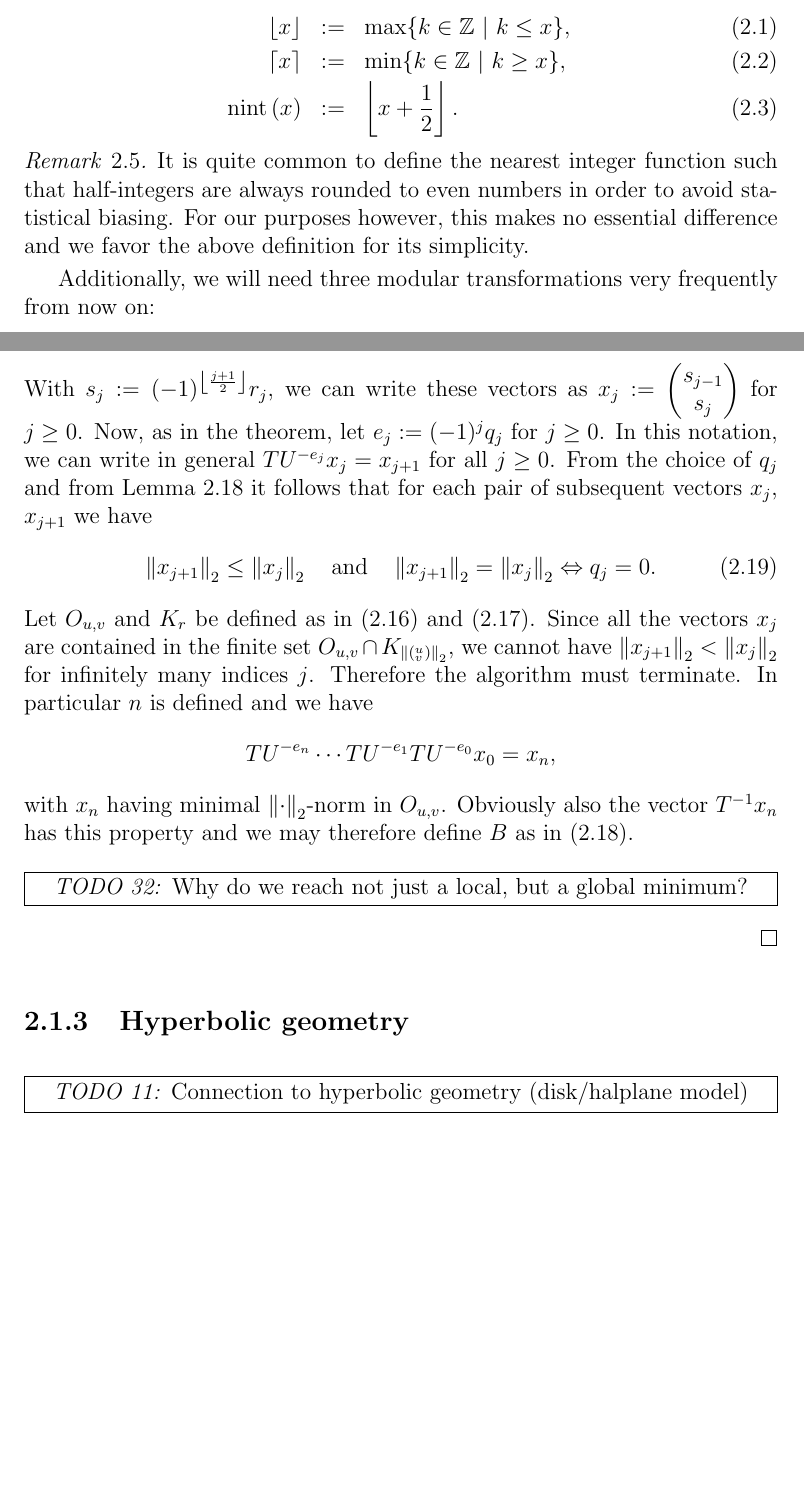
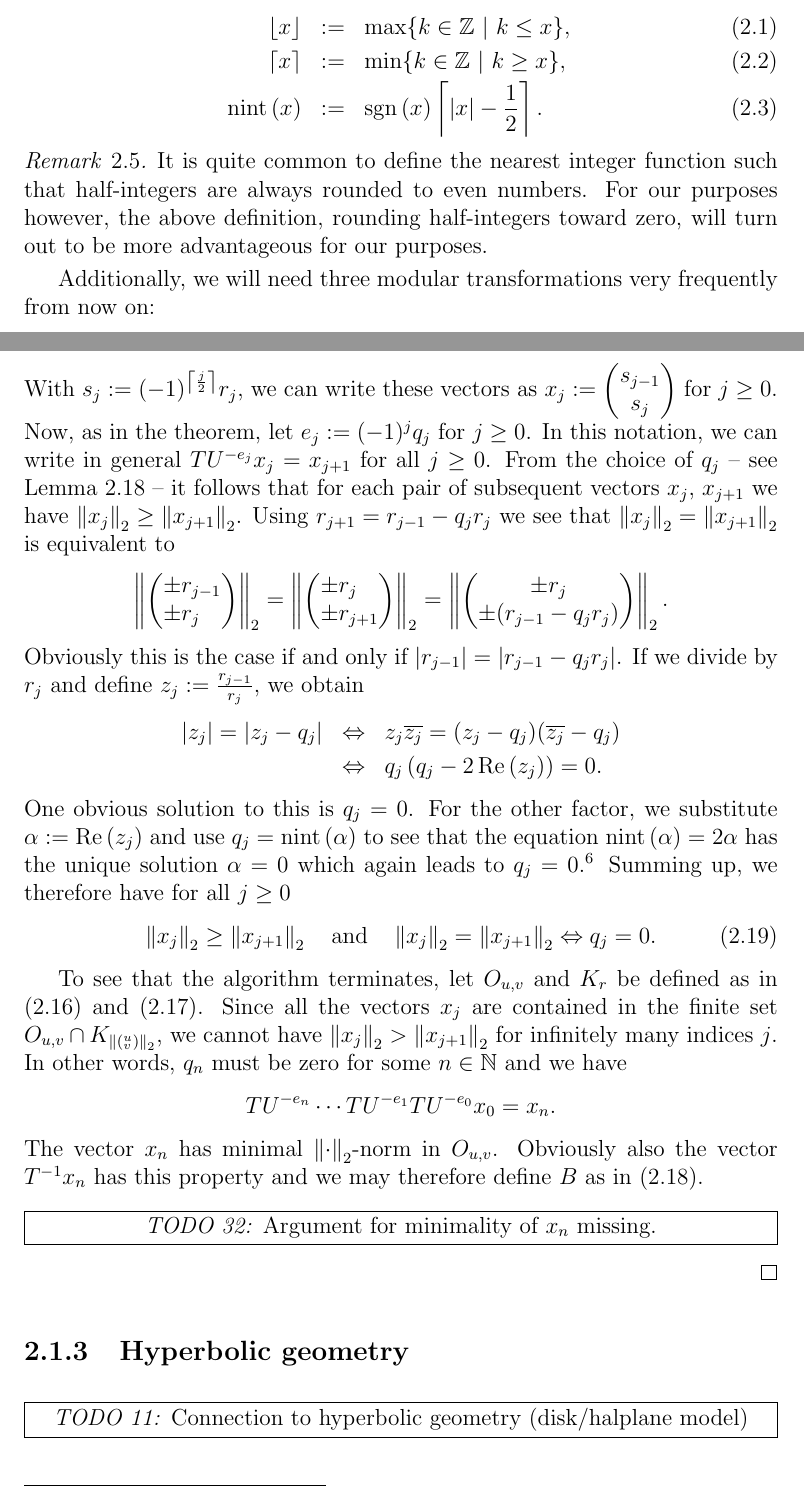
Before and after one commit to RafaelMri/ModularGroup, a LaTeX document (tex/main.tex, which reads tex/commands.tex, tex/sec-modgrp.tex, tex/sub-fundomtess.tex): two parts of pages 25 and 37 of 47, joined at a grey line, cut so that both start at the same text, the shorter picture padded with empty space. Compiled offline with LaTeX, dvips and Ghostscript; the source files are stored in an older character set and shown here as Unicode.

Commit message:
fundomtess: u-v algorithm proof

```diff
--- a/tex/commands.tex
+++ b/tex/commands.tex
@@ -63,6 +63,7 @@
 \newcommand{\floor}[1]{\left\lfloor #1 \right\rfloor}
 \newcommand{\ceil}[1]{\left\lceil #1 \right\rceil}
 \newcommand{\nint}[1]{\operatorname{nint}\left( #1 \right)}
+\newcommand{\sgn}[1]{\operatorname{sgn}\left( #1 \right)}
 
 \newcommand{\half}[1]{\frac{#1}{2}}
 \newcommand{\reci}[1]{\frac{1}{#1}}
--- a/tex/sec-modgrp.tex
+++ b/tex/sec-modgrp.tex
@@ -46,14 +46,17 @@ Before we start, we introduce the following notation for rouding real numbers to
 \index{nint (Nearest integer function)}
 For $x \in \R$, the \emph{floor function} $\floor{x}$, the \emph{ceiling function} $\ceil{x}$ and the \emph{nearest integer function} $\nint{x}$ are defined as
 \begin{eqnarray}
+\label{eqn_defFloor}
 \floor{x} &:=& \max \setdef{k \in \Z}{k \le x},\\
+\label{eqn_defCeil}
 \ceil{x} &:=& \min \setdef{k \in \Z}{k \ge x},\\
-\nint{x} &:=& \floor{x + \reci{2}}.
+\label{eqn_defNint}
+\nint{x} &:=& \sgn{x} \ceil{\abs{x} - \reci{2}}.
 \end{eqnarray}
 \end{definition}
 
 \begin{remark}
-It is quite common to define the nearest integer function such that half-integers are always rounded to even numbers in order to avoid statistical biasing. For our purposes however, this makes no essential difference and we favor the above definition for its simplicity.
+It is quite common to define the nearest integer function such that half-integers are always rounded to even numbers. For our purposes however, the above definition, rounding half-integers toward zero, will turn out to be more advantageous for our purposes.
 \end{remark}
 
 Additionally, we will need three modular transformations very frequently from now on:
--- a/tex/sub-fundomtess.tex
+++ b/tex/sub-fundomtess.tex
@@ -83,20 +83,33 @@ with $r_j \ne 0$ for all $j \ge -1$, because they are all nontrivial linear comb
 \cvec{-r_2}{\phantom{+}r_3}           \overset{TU^{q_3}}{\longmapsto}
 \cvec{r_3}{r_4}                       \mapsto \dots,
 \end{equation*}
-With $s_j := (-1)^{\floor{\half{j+1}}} r_j$, we can write these vectors as $x_j := \cvec{s_{j-1}}{s_j}$ for $j \ge 0$. Now, as in the theorem, let $e_j := (-1)^j q_j$ for $j \ge 0$. In this notation, we can write in general $TU^{-e_j} x_j = x_{j+1}$ for all $j \ge 0$. From the choice of $q_j$ and from Lemma~\ref{lem_FunDomUVMin} it follows that for each pair of subsequent vectors $x_j$, $x_{j+1}$ we have
+With $s_j := (-1)^{\ceil{\half{j}}} r_j$, we can write these vectors as $x_j := \cvec{s_{j-1}}{s_j}$ for $j \ge 0$. Now, as in the theorem, let $e_j := (-1)^j q_j$ for $j \ge 0$. In this notation, we can write in general $TU^{-e_j} x_j = x_{j+1}$ for all $j \ge 0$. From the choice of $q_j$ -- see Lemma~\ref{lem_FunDomUVMin} -- it follows that for each pair of subsequent vectors $x_j$, $x_{j+1}$ we have $\eucnorm{x_j} \ge \eucnorm{x_{j+1}}$. Using $r_{j+1} = r_{j-1} - q_j r_j$ we see that $\eucnorm{x_j} = \eucnorm{x_{j+1}}$ is equivalent to
+\begin{equation*}
+\eucnorm{\cvec{\pm r_{j-1}}{\pm r_{j\phantom{-1}}}} =
+\eucnorm{\cvec{\pm r_{j\phantom{+1}}}{\pm r_{j+1}}} =
+\eucnorm{\cvec{\pm r_j}{\pm (r_{j-1} - q_j r_j)}}.
+\end{equation*}
+Obviously this is the case if and only if $\abs{r_{j-1}} = \abs{r_{j-1}-q_j r_j}$. If we divide by $r_j$ and define $z_j := \frac{r_{j-1}}{r_j}$, we obtain
+\begin{eqnarray*}
+\abs{z_j} = \abs{z_j - q_j}
+&\Leftrightarrow& z_j \conj{z_j} = (z_j - q_j)(\conj{z_j} -q_j)\\
+&\Leftrightarrow& q_j \left(q_j - 2\Re{z_j}\right) = 0.
+\end{eqnarray*}
+One obvious solution to this is $q_j = 0$. For the other factor, we substitute $\alpha := \Re{z_j}$ and use $q_j = \nint{\alpha}$ to see that the equation $\nint{\alpha} = 2 \alpha$ has the unique solution $\alpha = 0$ which again leads to $q_j = 0$.\footnote{Here we greatly benefit from our definition of $\operatorname{nint}$, in particular from $\nint{\pm \reci{2}} = 0$.} Summing up, we therefore have for all $j \ge 0$
 \begin{equation}
 \label{eqn_FunDomUVAlgNormDec}
-\eucnorm{x_{j+1}} \le \eucnorm{x_j}
+\eucnorm{x_j} \ge \eucnorm{x_{j+1}}
 \quad \text{and} \quad
-\eucnorm{x_{j+1}} = \eucnorm{x_j} \Leftrightarrow q_j = 0.
+\eucnorm{x_j} = \eucnorm{x_{j+1}} \Leftrightarrow q_j = 0.
 \end{equation}
-Let $O_{u,v}$ and $K_r$ be defined as in (\ref{eqn_FunDomOuv}) and (\ref{eqn_FunDomOuvFinite}). Since all the vectors $x_j$ are contained in the finite set $O_{u,v} \cap K_{\eucnorm{({}^u_v)}}$, we cannot have $\eucnorm{x_{j+1}} < \eucnorm{x_j}$ for infinitely many indices $j$. Therefore the algorithm must terminate. In particular $n$ is defined and we have
+
+To see that the algorithm terminates, let $O_{u,v}$ and $K_r$ be defined as in (\ref{eqn_FunDomOuv}) and (\ref{eqn_FunDomOuvFinite}). Since all the vectors $x_j$ are contained in the finite set $O_{u,v} \cap K_{\eucnorm{({}^u_v)}}$, we cannot have $\eucnorm{x_j} > \eucnorm{x_{j+1}}$ for infinitely many indices $j$. In other words, $q_n$ must be zero for some $n \in \N$ and we have
 \begin{equation*}
-TU^{-e_n} \cdots TU^{-e_1} TU^{-e_0} x_0 = x_n,
+TU^{-e_n} \cdots TU^{-e_1} TU^{-e_0} x_0 = x_n.
 \end{equation*}
-with $x_n$ having minimal $\eucnorm{\cdot}$-norm in $O_{u,v}$. Obviously also the vector $\inv{T}x_n$ has this property and we may therefore define $B$ as in ($\ref{eqn_FunDomUVMinMat}$).
+The vector $x_n$ has minimal $\eucnorm{\cdot}$-norm in $O_{u,v}$. Obviously also the vector $\inv{T}x_n$ has this property and we may therefore define $B$ as in ($\ref{eqn_FunDomUVMinMat}$).
 
-\todo{32}{Why do we reach not just a local, but a global minimum?}
+\todo{32}{Argument for minimality of $x_n$ missing.}
 \end{proof}
 
 \begin{figure}
```
Also changed, not shown: tex/sub-fundomtess.tex (16 more changed lines), 1 other file.
